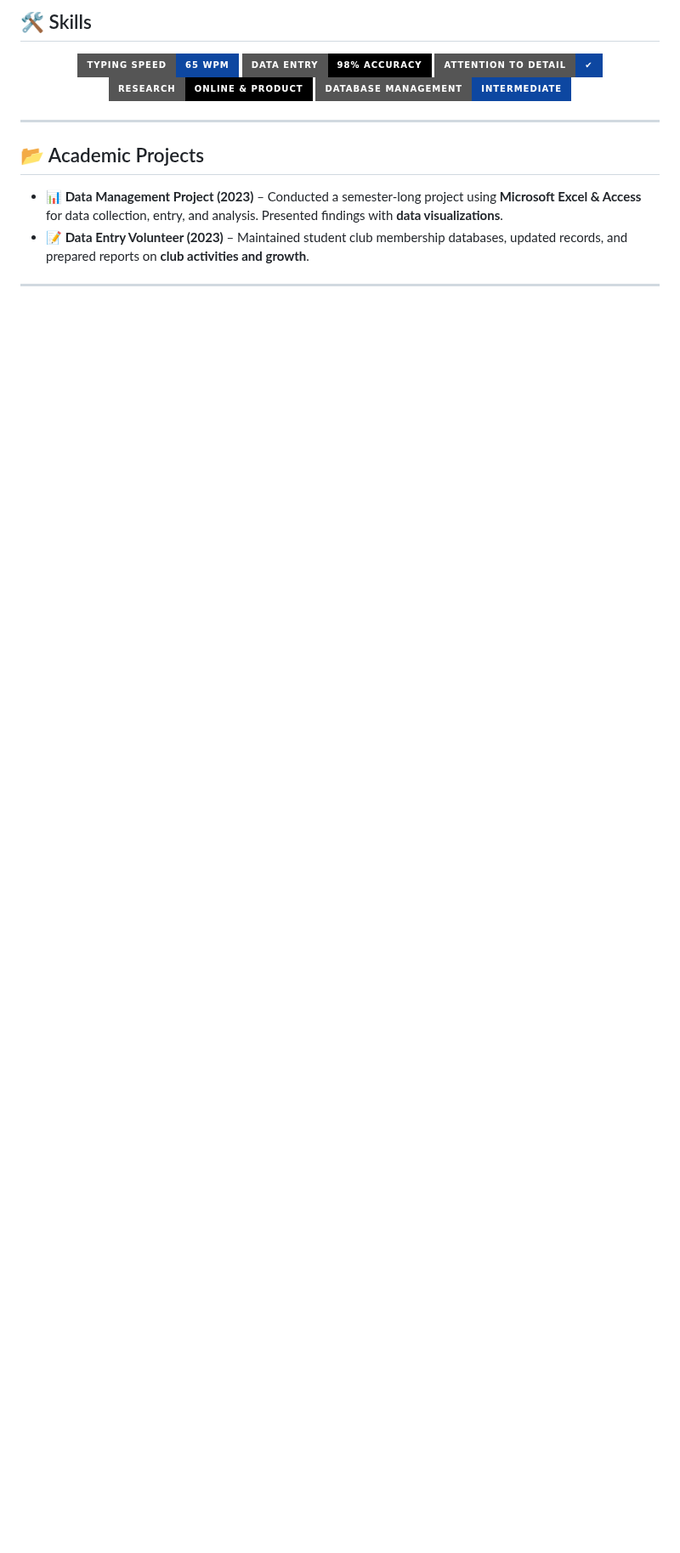
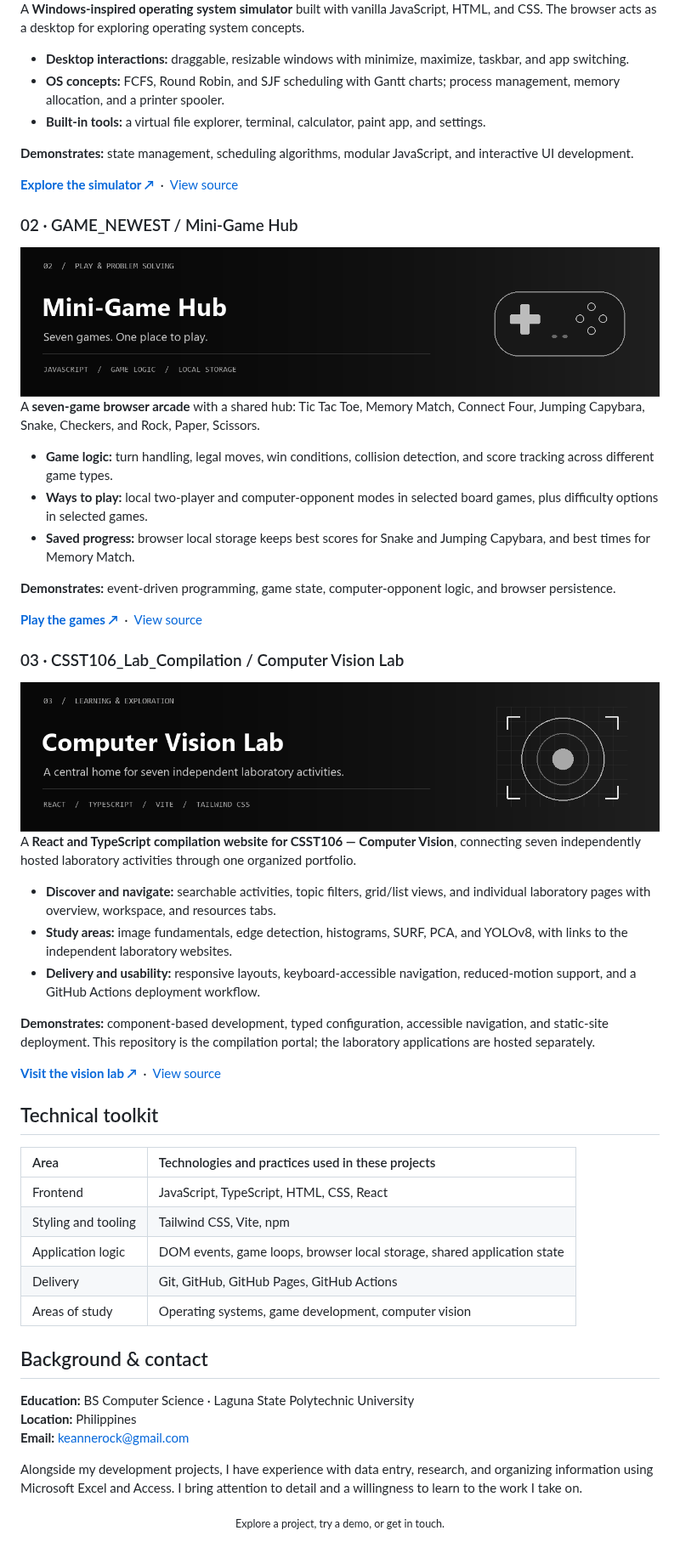
Before and after one commit to v-Exor/v-Exor, a Markdown page: README.md, the part around one of its changes. Shown at 85% size. Drawn GitHub-style; pictures changed too: assets/project-games.png (added), assets/project-vision.png (added); badges without logos; blank space fills up the shorter version.

Commit message:
Redesign profile with monochrome artwork and featured projects

```diff
--- a/README.md
+++ b/README.md
@@ -22,17 +30,62 @@ My background in data entry, analysis, and academic projects has strengthened my
 
-## 🛠 Skills
-<p align="center">
-  <img src="https://img.shields.io/badge/Typing_Speed-65%20WPM-0d47a1?style=for-the-badge&logo=windows-terminal&logoColor=white" />
-  <img src="https://img.shields.io/badge/Data%20Entry-98%25%20Accuracy-000000?style=for-the-badge&logo=databricks&logoColor=white" />
-  <img src="https://img.shields.io/badge/Attention%20to%20Detail-✔-0d47a1?style=for-the-badge&logo=target&logoColor=white" />
-  <img src="https://img.shields.io/badge/Research-Online%20&%20Product-000000?style=for-the-badge&logo=google&logoColor=white" />
-  <img src="https://img.shields.io/badge/Database%20Management-Intermediate-0d47a1?style=for-the-badge&logo=mysql&logoColor=white" />
-</p>
+A **Windows-inspired operating system simulator** built with vanilla JavaScript, HTML, and CSS. The browser acts as a desktop for exploring operating system concepts.
 
----
+- **Desktop interactions:** draggable, resizable windows with minimize, maximize, taskbar, and app switching.
+- **OS concepts:** FCFS, Round Robin, and SJF scheduling with Gantt charts; process management, memory allocation, and a printer spooler.
+- **Built-in tools:** a virtual file explorer, terminal, calculator, paint app, and settings.
 
-## 📂 Academic Projects
-- **📊 Data Management Project (2023)** – Conducted a semester-long project using **Microsoft Excel & Access** for data collection, entry, and analysis. Presented findings with **data visualizations**.
-- **📝 Data Entry Volunteer (2023)** – Maintained student club membership databases, updated records, and prepared reports on **club activities and growth**.
+**Demonstrates:** state management, scheduling algorithms, modular JavaScript, and interactive UI development.
 
----
+[**Explore the simulator ↗**](https://v-exor.github.io/RTX-6767-Pro-Max/) &nbsp;·&nbsp; [View source](https://github.com/v-Exor/RTX-6767-Pro-Max)
+
+### 02 · GAME_NEWEST / Mini-Game Hub
+
+<a href="https://v-exor.github.io/GAME_NEWEST/">
+  <img src="./assets/project-games.png" alt="Mini-Game Hub — seven browser games built with JavaScript, HTML, and CSS." width="100%">
+</a>
+
+A **seven-game browser arcade** with a shared hub: Tic Tac Toe, Memory Match, Connect Four, Jumping Capybara, Snake, Checkers, and Rock, Paper, Scissors.
+
+- **Game logic:** turn handling, legal moves, win conditions, collision detection, and score tracking across different game types.
+- **Ways to play:** local two-player and computer-opponent modes in selected board games, plus difficulty options in selected games.
+- **Saved progress:** browser local storage keeps best scores for Snake and Jumping Capybara, and best times for Memory Match.
+
+**Demonstrates:** event-driven programming, game state, computer-opponent logic, and browser persistence.
+
+[**Play the games ↗**](https://v-exor.github.io/GAME_NEWEST/) &nbsp;·&nbsp; [View source](https://github.com/v-Exor/GAME_NEWEST)
+
+### 03 · CSST106_Lab_Compilation / Computer Vision Lab
+
+<a href="https://v-exor.github.io/CSST106_Lab_Compilation/">
+  <img src="./assets/project-vision.png" alt="Computer Vision Lab — a React and TypeScript portfolio connecting seven independently hosted laboratory activities." width="100%">
+</a>
+
+A **React and TypeScript compilation website for CSST106 — Computer Vision**, connecting seven independently hosted laboratory activities through one organized portfolio.
+
+- **Discover and navigate:** searchable activities, topic filters, grid/list views, and individual laboratory pages with overview, workspace, and resources tabs.
+- **Study areas:** image fundamentals, edge detection, histograms, SURF, PCA, and YOLOv8, with links to the independent laboratory websites.
+- **Delivery and usability:** responsive layouts, keyboard-accessible navigation, reduced-motion support, and a GitHub Actions deployment workflow.
+
+**Demonstrates:** component-based development, typed configuration, accessible navigation, and static-site deployment. This repository is the compilation portal; the laboratory applications are hosted separately.
+
+[**Visit the vision lab ↗**](https://v-exor.github.io/CSST106_Lab_Compilation/) &nbsp;·&nbsp; [View source](https://github.com/v-Exor/CSST106_Lab_Compilation)
+
+## Technical toolkit
+
+| Area | Technologies and practices used in these projects |
+| :--- | :--- |
+| Frontend | JavaScript, TypeScript, HTML, CSS, React |
+| Styling and tooling | Tailwind CSS, Vite, npm |
+| Application logic | DOM events, game loops, browser local storage, shared application state |
+| Delivery | Git, GitHub, GitHub Pages, GitHub Actions |
+| Areas of study | Operating systems, game development, computer vision |
+
+## Background & contact
+
+**Education:** BS Computer Science · Laguna State Polytechnic University<br>
+**Location:** Philippines<br>
+**Email:** [keannerock@gmail.com](mailto:keannerock@gmail.com)
+
+Alongside my development projects, I have experience with data entry, research, and organizing information using Microsoft Excel and Access. I bring attention to detail and a willingness to learn to the work I take on.
+
+<p align="center"><sub>Explore a project, try a demo, or get in touch.</sub></p>
```
Also changed, not shown: other parts of README.md (+21 -13 lines), assets/profile-header.gif (added), assets/profile-header.png (added), assets/project-os.png (added), 1 other file.
